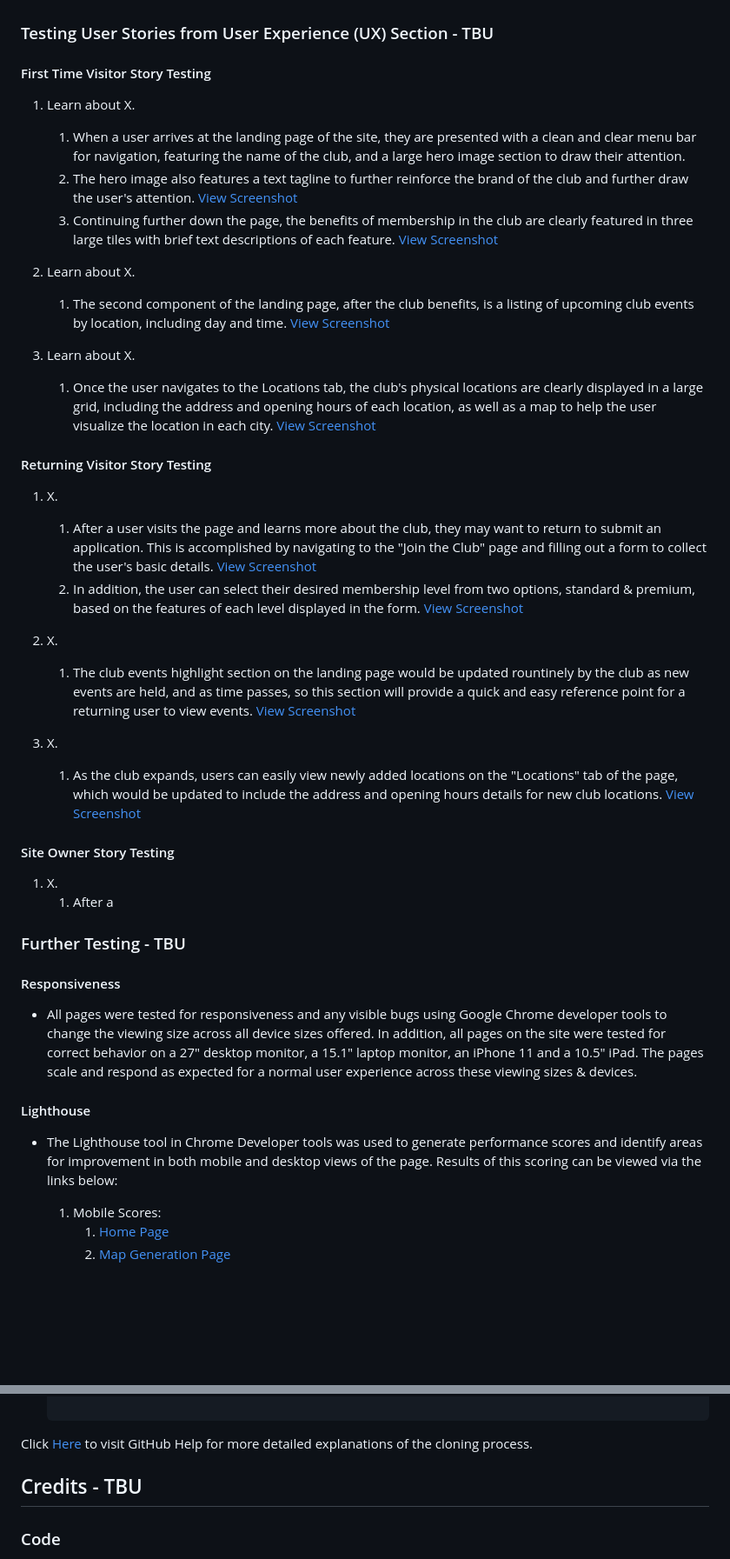
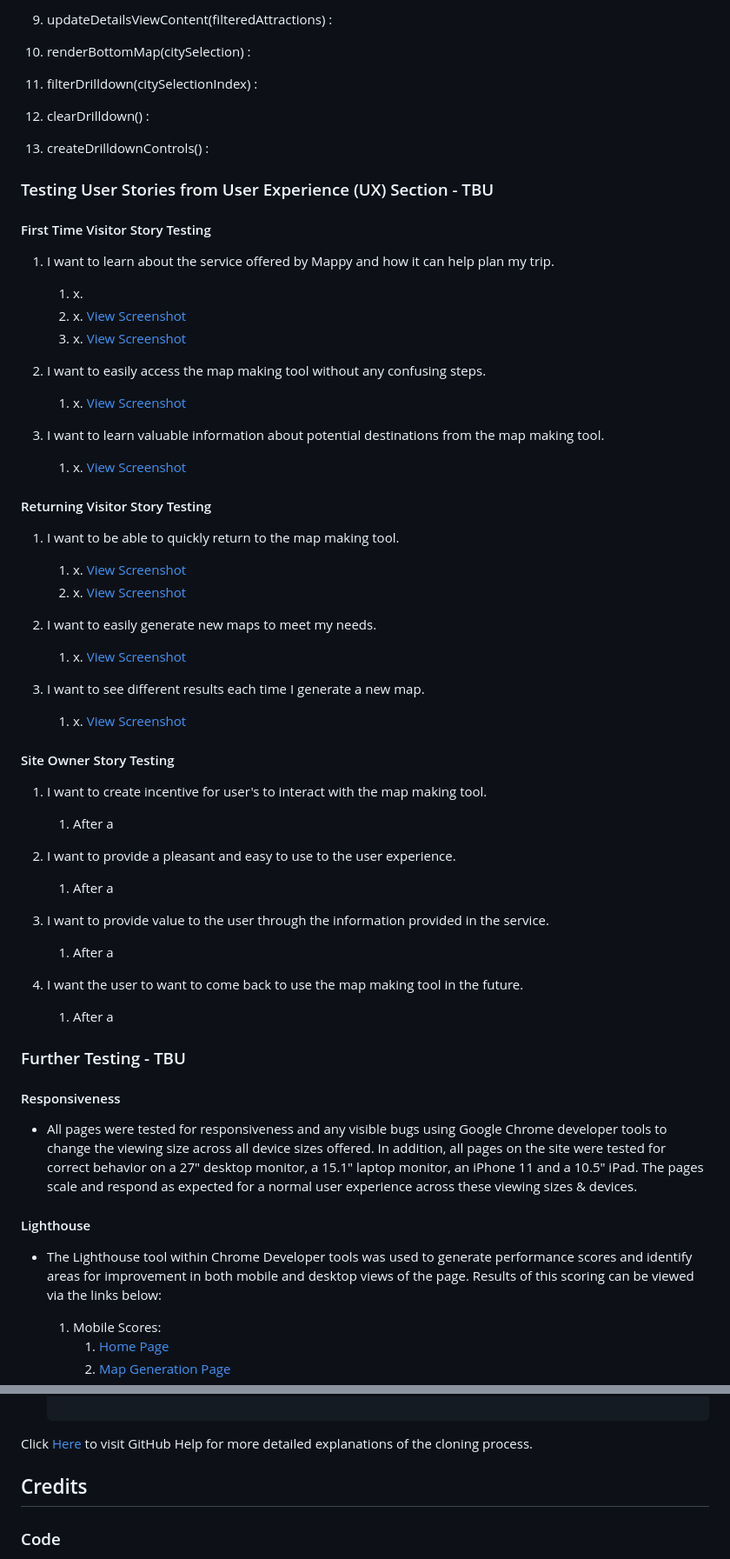
Before and after one commit to michaelhesch/ci-ms-2, a Markdown page: README.md, 2 parts joined by grey strips. Shown: that part at 87% size. GitHub-like rendering; blank space fills up the shorter version.

Commit message:
update comments, readme & documentation

```diff
--- a/README.md
+++ b/README.md
@@ -180,34 +232,52 @@ The site contains 14 functions which are used to implement the dynamic functiona
+9. updateDetailsViewContent(filteredAttractions) :
+
+10. renderBottomMap(citySelection) :
+
+11. filterDrilldown(citySelectionIndex) :
+
+12. clearDrilldown() :
+
+13. createDrilldownControls() :
 
 ### Testing User Stories from User Experience (UX) Section - TBU
 
 #### First Time Visitor Story Testing
 
-1. Learn about X.
-    1. When a user arrives at the landing page of the site, they are presented with a clean and clear menu bar for navigation, featuring the name of the club, and a large hero image section to draw their attention.
-    1. The hero image also features a text tagline to further reinforce the brand of the club and further draw the user's attention.  [View Screenshot](https://github.com/)
-    1. Continuing further down the page, the benefits of membership in the club are clearly featured in three large tiles with brief text descriptions of each feature. [View Screenshot](https://github.com/)
+1. I want to learn about the service offered by Mappy and how it can help plan my trip.
+    1. x.
+    1. x. [View Screenshot](https://github.com/)
+    1. x. [View Screenshot](https://github.com/)
 
-2. Learn about X.
-    1. The second component of the landing page, after the club benefits, is a listing of upcoming club events by location, including day and time. [View Screenshot](https://github.com/)
+2. I want to easily access the map making tool without any confusing steps.
+    1. x. [View Screenshot](https://github.com/)
 
-3. Learn about X.
-    1. Once the user navigates to the Locations tab, the club's physical locations are clearly displayed in a large grid, including the address and opening hours of each location, as well as a map to help the user visualize the location in each city. [View Screenshot](https://github.com/)
+3. I want to learn valuable information about potential destinations from the map making tool.
+    1. x. [View Screenshot](https://github.com/)
 
 #### Returning Visitor Story Testing
 
-1. X.
-    1. After a user visits the page and learns more about the club, they may want to return to submit an application.  This is accomplished by navigating to the "Join the Club" page and filling out a form to collect the user's basic details.  [View Screenshot](https://)
-    1. In addition, the user can select their desired membership level from two options, standard & premium, based on the features of each level displayed in the form. [View Screenshot](https://)
+1. I want to be able to quickly return to the map making tool.
+    1. x. [View Screenshot](https://)
+    1. x. [View Screenshot](https://)
 
-2. X.
-    1. The club events highlight section on the landing page would be updated rountinely by the club as new events are held, and as time passes, so this section will provide a quick and easy reference point for a returning user to view events. [View Screenshot](https://)
+2. I want to easily generate new maps to meet my needs.
+    1. x. [View Screenshot](https://)
 
-3. X.
-    1. As the club expands, users can easily view newly added locations on the "Locations" tab of the page, which would be updated to include the address and opening hours details for new club locations. [View Screenshot](https://)
+3. I want to see different results each time I generate a new map.
+    1. x. [View Screenshot](https://)
 
 #### Site Owner Story Testing
 
-1. X.
+1. I want to create incentive for user's to interact with the map making tool.
+    1. After a
+
+1. I want to provide a pleasant and easy to use to the user experience.
+    1. After a
+
+1. I want to provide value to the user through the information provided in the service.
+    1. After a
+
+1. I want the user to want to come back to use the map making tool in the future.
     1. After a
 
 ### Further Testing - TBU
@@ -218,7 +288,7 @@ The site contains 14 functions which are used to implement the dynamic functiona
 
 #### Lighthouse
 
-- The Lighthouse tool in Chrome Developer tools was used to generate performance scores and identify areas for improvement in both mobile and desktop views of the page.  Results of this scoring can be viewed via the links below:
+- The Lighthouse tool within Chrome Developer tools was used to generate performance scores and identify areas for improvement in both mobile and desktop views of the page.  Results of this scoring can be viewed via the links below:
 
     1. Mobile Scores:
         1. [Home Page](https://)
@@ -290,7 +372,7 @@ The project was deployed to GitHub Pages using the following steps:
 
 Click [Here](https://help.github.com/en/github/creating-cloning-and-archiving-repositories/cloning-a-repository#cloning-a-repository-to-github-desktop) to visit GitHub Help for more detailed explanations of the cloning process.
 
-## Credits - TBU
+## Credits
 
 ### Code
 
```
Also changed, not shown: other parts of README.md (+122 -58 lines), documentation/screenshots/open-sans.png (added), 4 other files.
